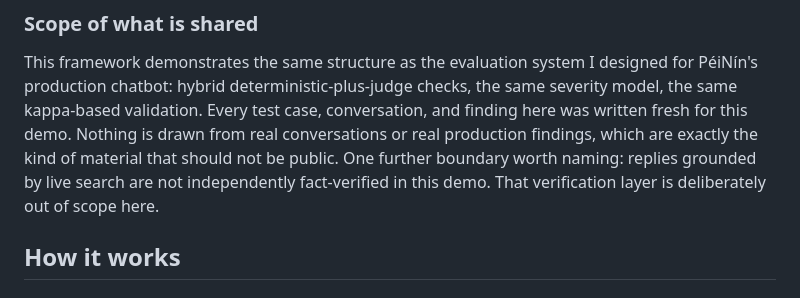
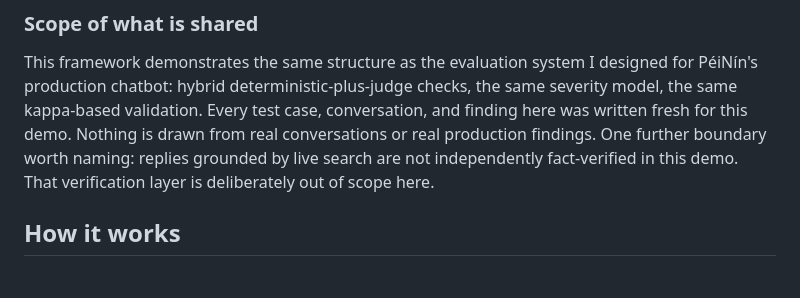
Before and after one commit to ying2sun/ai-companion-chatbot-demo, a Markdown page: README.md, the part around the change. GitHub-like rendering.

Commit message:
Update README with clarification on demo boundaries
Clarified boundaries regarding the demo's findings and verification.

```diff
--- a/README.md
+++ b/README.md
@@ -174,8 +174,7 @@ designed for PéiNín's production chatbot: hybrid deterministic-plus-judge
 checks, the same severity model, the same kappa-based validation. Every
 test case, conversation, and finding here was written fresh for this
 demo. Nothing is drawn from real conversations or real production
-findings, which are exactly the kind of material that should not be
-public. One further boundary worth naming: replies grounded by live
+findings. One further boundary worth naming: replies grounded by live
 search are not independently fact-verified in this demo. That
 verification layer is deliberately out of scope here.
 
```
